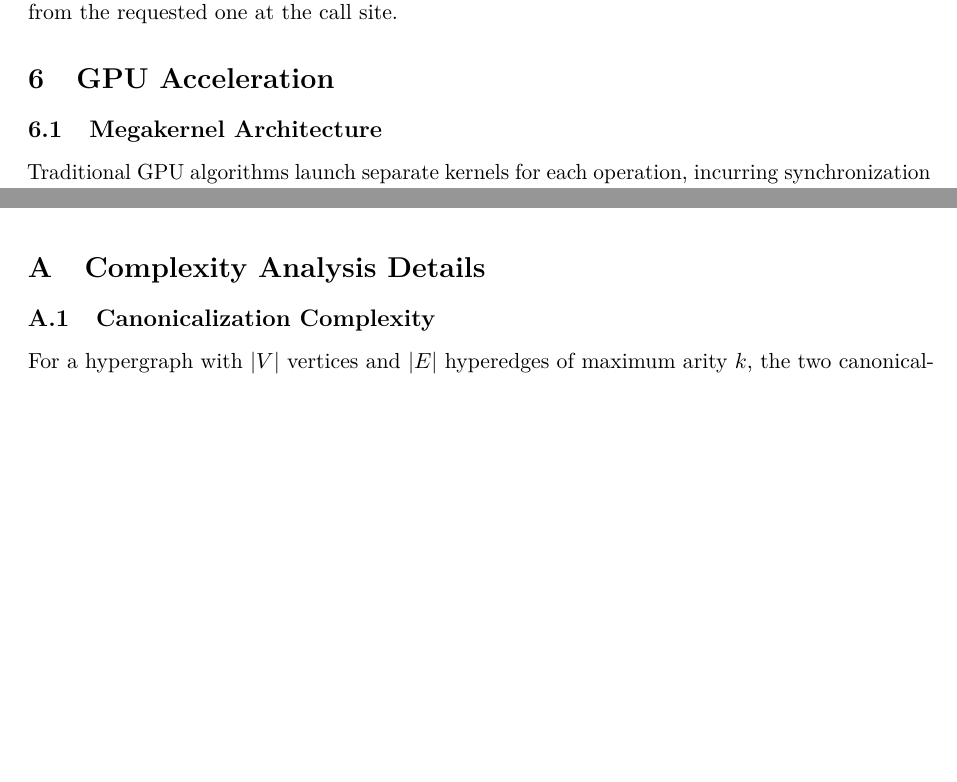
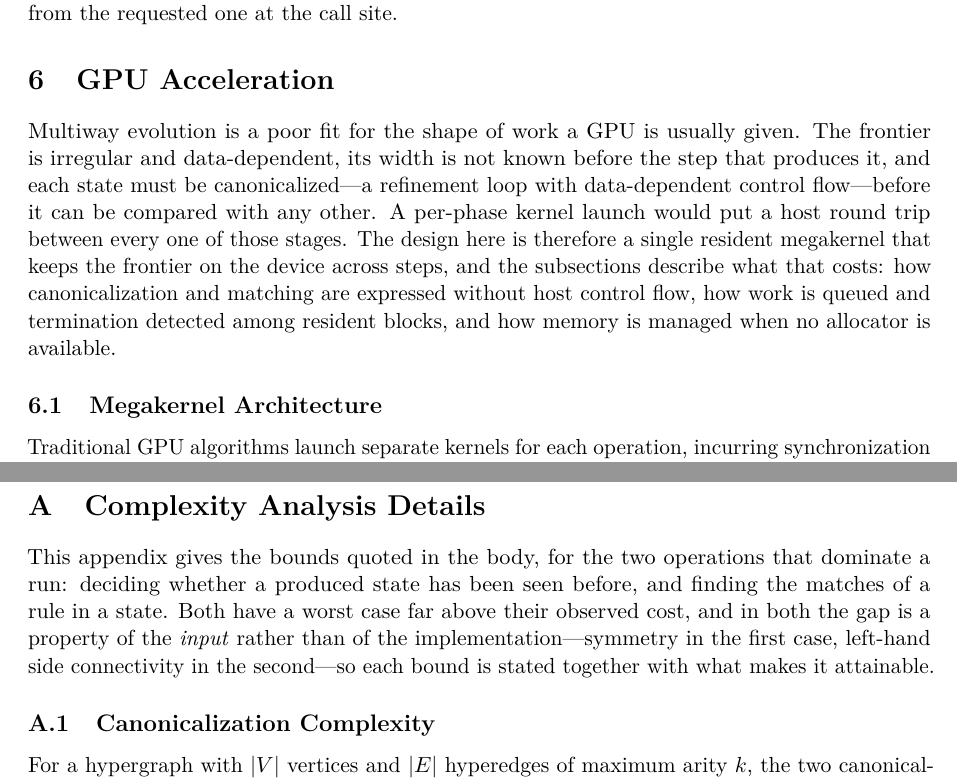
Before and after one commit to WolframInstitute/HypergraphRewritingEngine, a LaTeX paper (paper/main.tex): two parts of pages 21 and 42 of 43 before the commit and two parts of pages 21 and 43 of 43 after it, joined at a grey line, cut so that both start at the same text, the shorter picture padded with empty space. Compiled offline with pdfLaTeX.

Commit message:
paper: four section headers ran straight into a subsection with no text
Background and Related Work, System Architecture, GPU Acceleration and the
Complexity Analysis appendix each opened with a heading immediately followed by
a subsection heading. On the page that reads as an empty section.

Each now opens with a lead that states what the section establishes and why its
subsections are the ones it has -- the isomorphism decision that background
builds toward, the two commitments the architecture follows from, the mismatch
between multiway evolution and GPU work shapes, and the fact that both appendix
bounds are attained through properties of the INPUT rather than the
implementation.

make main.pdf: exit 0, zero errors, no section left without body text.

```diff
--- a/paper/main.tex
+++ b/paper/main.tex
@@ -1104,6 +1124,16 @@ indistinguishable from the requested one at the call site.
 
 \section{GPU Acceleration}
 \label{sec:gpu}
+
+Multiway evolution is a poor fit for the shape of work a GPU is usually given. The
+frontier is irregular and data-dependent, its width is not known before the step that
+produces it, and each state must be canonicalized---a refinement loop with data-dependent
+control flow---before it can be compared with any other. A per-phase kernel launch would
+put a host round trip between every one of those stages. The design here is therefore a
+single resident megakernel that keeps the frontier on the device across steps, and the
+subsections describe what that costs: how canonicalization and matching are expressed
+without host control flow, how work is queued and termination detected among resident
+blocks, and how memory is managed when no allocator is available.
 
 \subsection{Megakernel Architecture}
 
@@ -1837,6 +1867,13 @@ The author thanks Stephen Wolfram for foundational work on the Wolfram Physics P
 \section{Complexity Analysis Details}
 \label{app:complexity}
 
+This appendix gives the bounds quoted in the body, for the two operations that dominate
+a run: deciding whether a produced state has been seen before, and finding the matches of
+a rule in a state. Both have a worst case far above their observed cost, and in both the
+gap is a property of the \emph{input} rather than of the implementation---symmetry in the
+first case, left-hand side connectivity in the second---so each bound is stated together
+with what makes it attainable.
+
 \subsection{Canonicalization Complexity}
 
 For a hypergraph with $|V|$ vertices and $|E|$ hyperedges of maximum arity $k$, the two canonicalization roles have different cost profiles.
```
Also changed, not shown: paper/main.tex (20 more changed lines).
